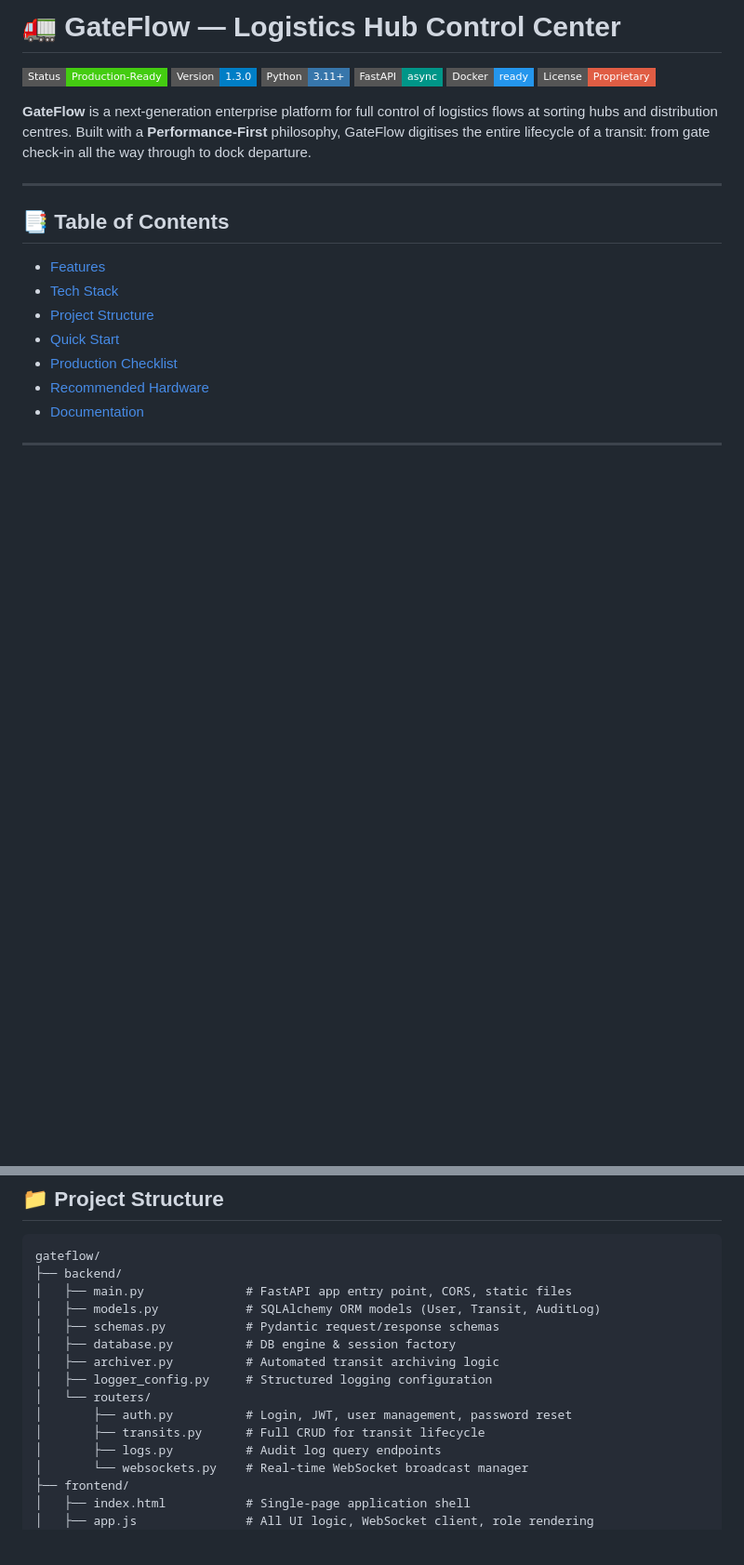
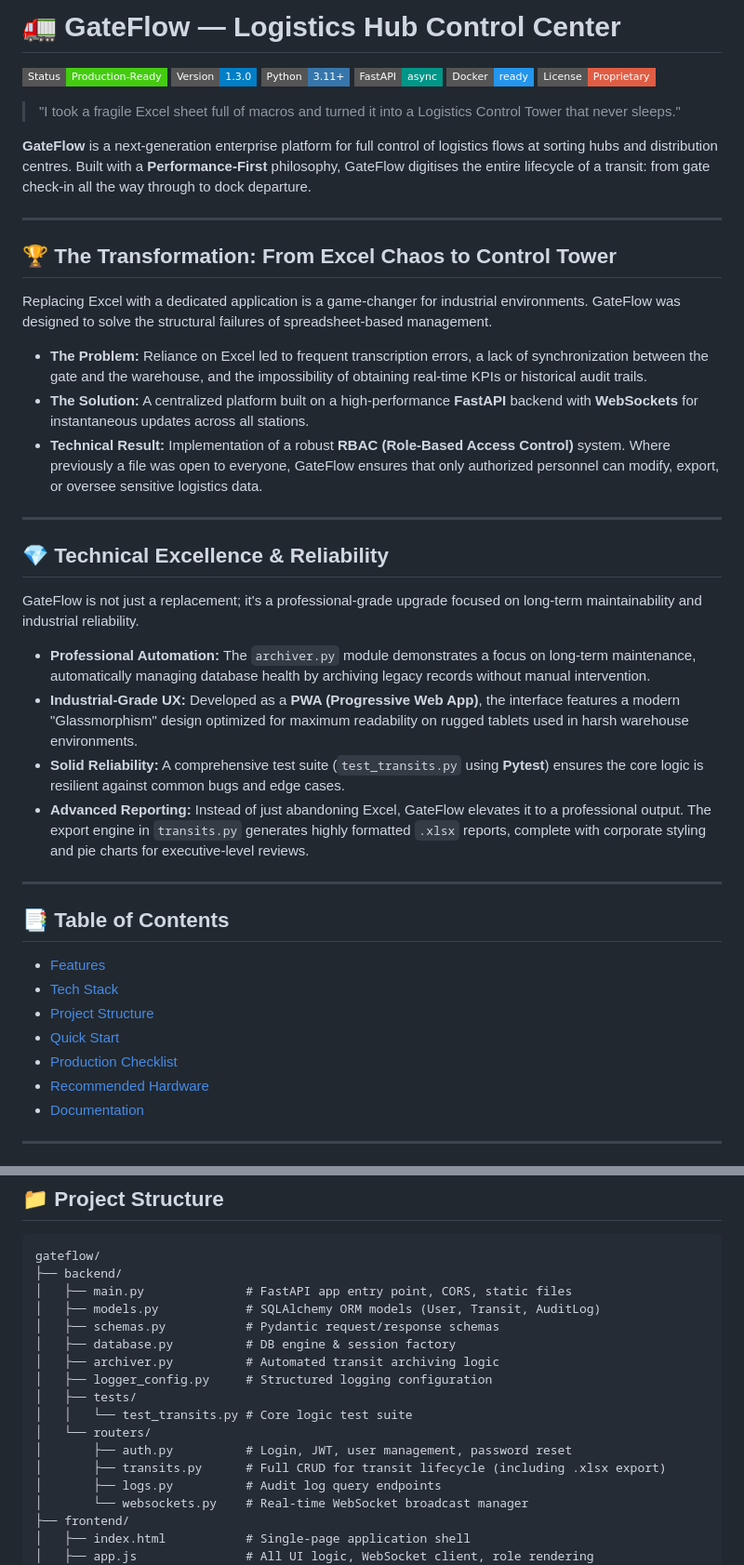
Before and after one commit to nilox91-sys/GateFlow-Logistics, a Markdown page: README.md, 2 parts joined by grey strips. Shown at 93% size. Drawn GitHub-style; badges without logos; blank space fills up the shorter version.

Commit message:
docs: upgrade README with 'Excel to Control Tower' narrative and technical highlights

```diff
--- a/README.md
+++ b/README.md
@@ -7,7 +7,30 @@
 [![Docker](https://img.shields.io/badge/Docker-ready-2496ed.svg?style=flat-square&logo=docker&logoColor=white)](#)
 [![License: Proprietary](https://img.shields.io/badge/License-Proprietary-red.svg?style=flat-square)](#)
 
+> "I took a fragile Excel sheet full of macros and turned it into a Logistics Control Tower that never sleeps."
+
 **GateFlow** is a next-generation enterprise platform for full control of logistics flows at sorting hubs and distribution centres. Built with a **Performance-First** philosophy, GateFlow digitises the entire lifecycle of a transit: from gate check-in all the way through to dock departure.
+
+---
+
+## 🏆 The Transformation: From Excel Chaos to Control Tower
+
+Replacing Excel with a dedicated application is a game-changer for industrial environments. GateFlow was designed to solve the structural failures of spreadsheet-based management.
+
+*   **The Problem:** Reliance on Excel led to frequent transcription errors, a lack of synchronization between the gate and the warehouse, and the impossibility of obtaining real-time KPIs or historical audit trails.
+*   **The Solution:** A centralized platform built on a high-performance **FastAPI** backend with **WebSockets** for instantaneous updates across all stations.
+*   **Technical Result:** Implementation of a robust **RBAC (Role-Based Access Control)** system. Where previously a file was open to everyone, GateFlow ensures that only authorized personnel can modify, export, or oversee sensitive logistics data.
+
+---
+
+## 💎 Technical Excellence & Reliability
+
+GateFlow is not just a replacement; it's a professional-grade upgrade focused on long-term maintainability and industrial reliability.
+
+*   **Professional Automation:** The `archiver.py` module demonstrates a focus on long-term maintenance, automatically managing database health by archiving legacy records without manual intervention.
+*   **Industrial-Grade UX:** Developed as a **PWA (Progressive Web App)**, the interface features a modern "Glassmorphism" design optimized for maximum readability on rugged tablets used in harsh warehouse environments.
+*   **Solid Reliability:** A comprehensive test suite (`test_transits.py` using **Pytest**) ensures the core logic is resilient against common bugs and edge cases.
+*   **Advanced Reporting:** Instead of just abandoning Excel, GateFlow elevates it to a professional output. The export engine in `transits.py` generates highly formatted `.xlsx` reports, complete with corporate styling and pie charts for executive-level reviews.
 
 ---
 
@@ -60,9 +83,11 @@ gateflow/
 │   ├── database.py          # DB engine & session factory
 │   ├── archiver.py          # Automated transit archiving logic
 │   ├── logger_config.py     # Structured logging configuration
+│   ├── tests/
+│   │   └── test_transits.py # Core logic test suite
 │   └── routers/
 │       ├── auth.py          # Login, JWT, user management, password reset
-│       ├── transits.py      # Full CRUD for transit lifecycle
+│       ├── transits.py      # Full CRUD for transit lifecycle (including .xlsx export)
 │       ├── logs.py          # Audit log query endpoints
 │       └── websockets.py    # Real-time WebSocket broadcast manager
 ├── frontend/
```
